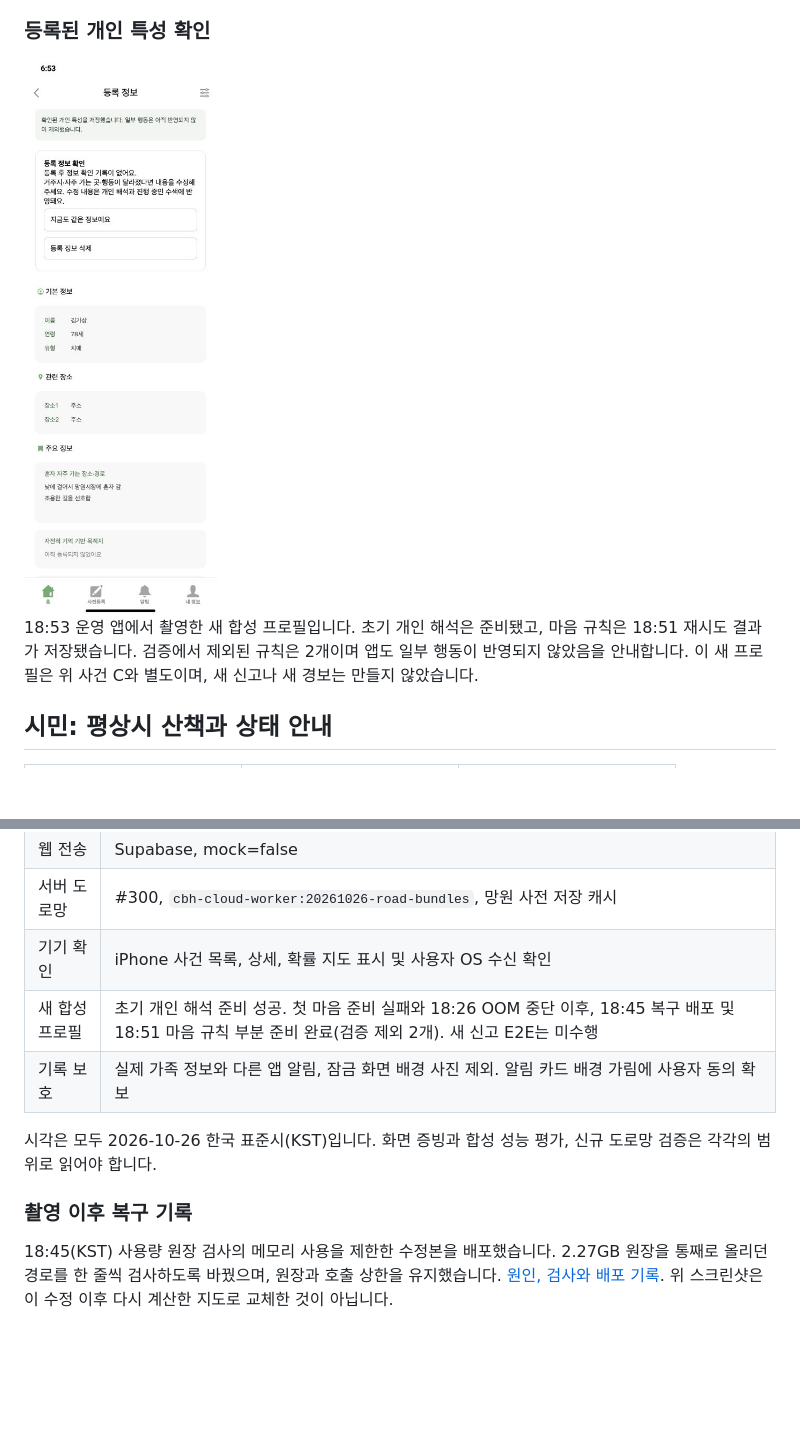
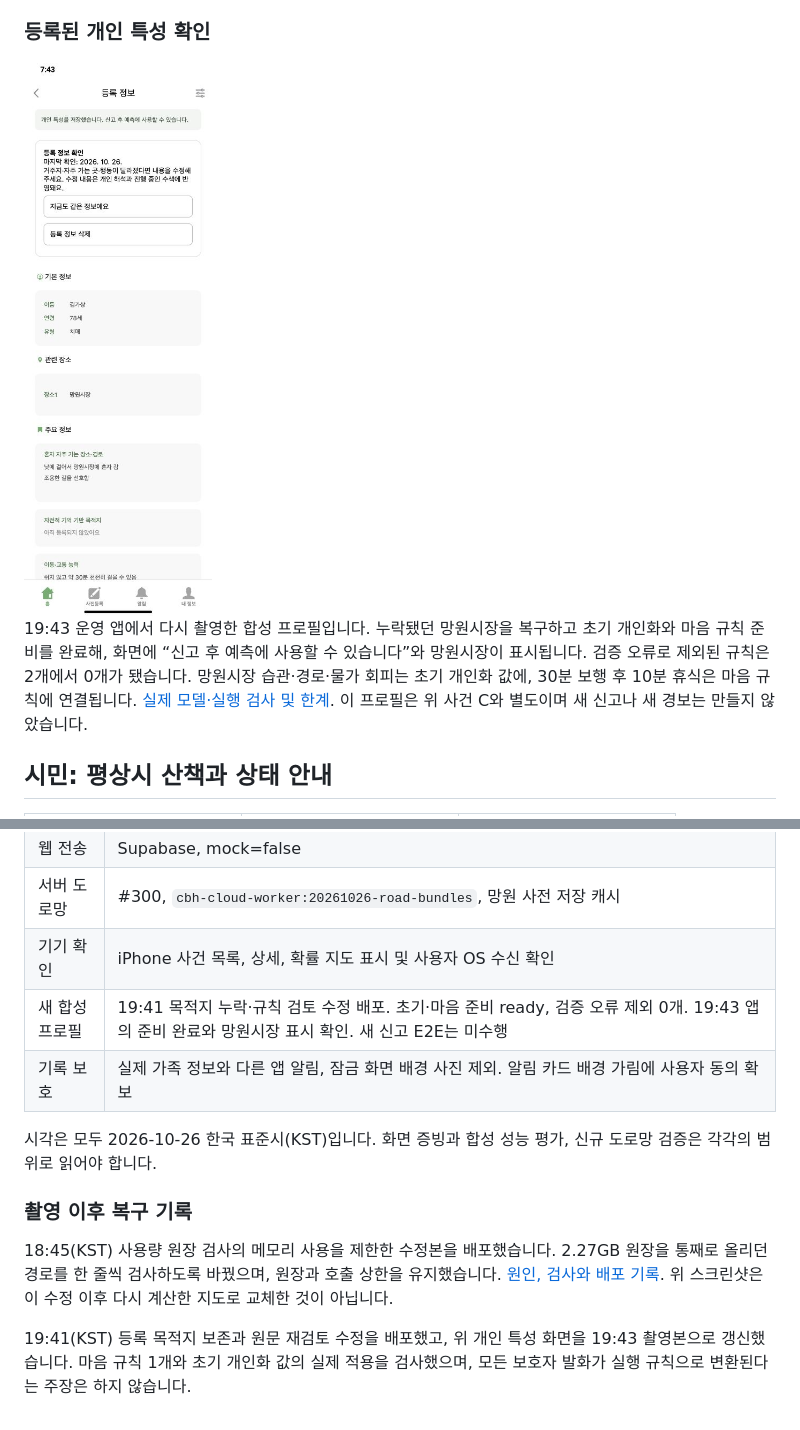
Before and after one commit to Donghaeng-AI-ROOKIE/Come-back-home, a Markdown page: docs/SERVICE_SCREENS_20261026.md, 2 parts joined by grey strips. Rendered like a GitHub page; pictures changed too: docs/assets/service-screens-20261026/guardian-persona-prepared.png; blank space fills up the shorter version.

Commit message:
docs: show recovered live persona and preserve verification scope

```diff
--- a/docs/SERVICE_SCREENS_20261026.md
+++ b/docs/SERVICE_SCREENS_20261026.md
@@ -42,5 +42,5 @@
 
-18:53 운영 앱에서 촬영한 새 합성 프로필입니다. 초기 개인 해석은 준비됐고, 마음 규칙은 18:51 재시도 결과가 저장됐습니다. 검증에서 제외된 규칙은 2개이며 앱도 일부 행동이 반영되지 않았음을 안내합니다. 이 새 프로필은 위 사건 C와 별도이며, 새 신고나 새 경보는 만들지 않았습니다.
+19:43 운영 앱에서 다시 촬영한 합성 프로필입니다. 누락됐던 망원시장을 복구하고 초기 개인화와 마음 규칙 준비를 완료해, 화면에 “신고 후 예측에 사용할 수 있습니다”와 망원시장이 표시됩니다. 검증 오류로 제외된 규칙은 2개에서 0개가 됐습니다. 망원시장 습관·경로·물가 회피는 초기 개인화 값에, 30분 보행 후 10분 휴식은 마음 규칙에 연결됩니다. [실제 모델·실행 검사 및 한계](verification/registered-goal-recovery-20261026/README.md). 이 프로필은 위 사건 C와 별도이며 새 신고나 새 경보는 만들지 않았습니다.
 
 ## 시민: 평상시 산책과 상태 안내
 
@@ -71,7 +71,7 @@
 | 웹 전송 | Supabase, mock=false |
 | 서버 도로망 | #300, `cbh-cloud-worker:20261026-road-bundles`, 망원 사전 저장 캐시 |
 | 기기 확인 | iPhone 사건 목록, 상세, 확률 지도 표시 및 사용자 OS 수신 확인 |
-| 새 합성 프로필 | 초기 개인 해석 준비 성공. 첫 마음 준비 실패와 18:26 OOM 중단 이후, 18:45 복구 배포 및 18:51 마음 규칙 부분 준비 완료(검증 제외 2개). 새 신고 E2E는 미수행 |
+| 새 합성 프로필 | 19:41 목적지 누락·규칙 검토 수정 배포. 초기·마음 준비 ready, 검증 오류 제외 0개. 19:43 앱의 준비 완료와 망원시장 표시 확인. 새 신고 E2E는 미수행 |
 | 기록 보호 | 실제 가족 정보와 다른 앱 알림, 잠금 화면 배경 사진 제외. 알림 카드 배경 가림에 사용자 동의 확보 |
 
 시각은 모두 2026-10-26 한국 표준시(KST)입니다. 화면 증빙과 합성 성능 평가, 신규 도로망 검증은 각각의 범위로 읽어야 합니다.
@@ -79,3 +79,5 @@
 ### 촬영 이후 복구 기록
 
 18:45(KST) 사용량 원장 검사의 메모리 사용을 제한한 수정본을 배포했습니다. 2.27GB 원장을 통째로 올리던 경로를 한 줄씩 검사하도록 바꿨으며, 원장과 호출 상한을 유지했습니다. [원인, 검사와 배포 기록](verification/usage-ledger-memory-20261026/README.md). 위 스크린샷은 이 수정 이후 다시 계산한 지도로 교체한 것이 아닙니다.
+
+19:41(KST) 등록 목적지 보존과 원문 재검토 수정을 배포했고, 위 개인 특성 화면을 19:43 촬영본으로 갱신했습니다. 마음 규칙 1개와 초기 개인화 값의 실제 적용을 검사했으며, 모든 보호자 발화가 실행 규칙으로 변환된다는 주장은 하지 않습니다.
```
Also changed, not shown: other parts of docs/SERVICE_SCREENS_20261026.md (+1 -1 lines), 1 other file.
